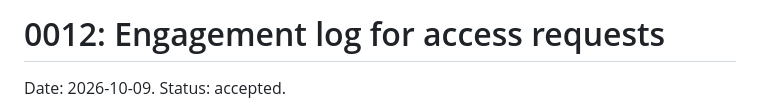
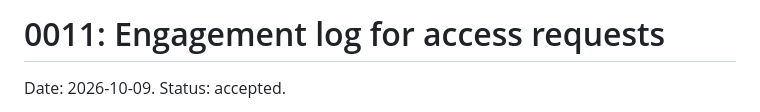
Before and after one commit to MCRDavid/OEVM, a Markdown page: docs/adr/0011-engagement-log.md, the part around the change. Rendered like a GitHub page.

Commit message:
Renumber the engagement log ADR to 0011
Co-Authored-By: Claude Opus 5.5 <noreply@anthropic.com>
Claude-Session: https://claude.ai/code/session_01FKVjCpcqvgMJRtMsBmp17j

```diff
--- a/docs/adr/0012-engagement-log.md
+++ b/docs/adr/0011-engagement-log.md
@@ -1,4 +1,4 @@
-# 0012: Engagement log for access requests
+# 0011: Engagement log for access requests
 
 Date: 2026-10-09. Status: accepted.
 
```
